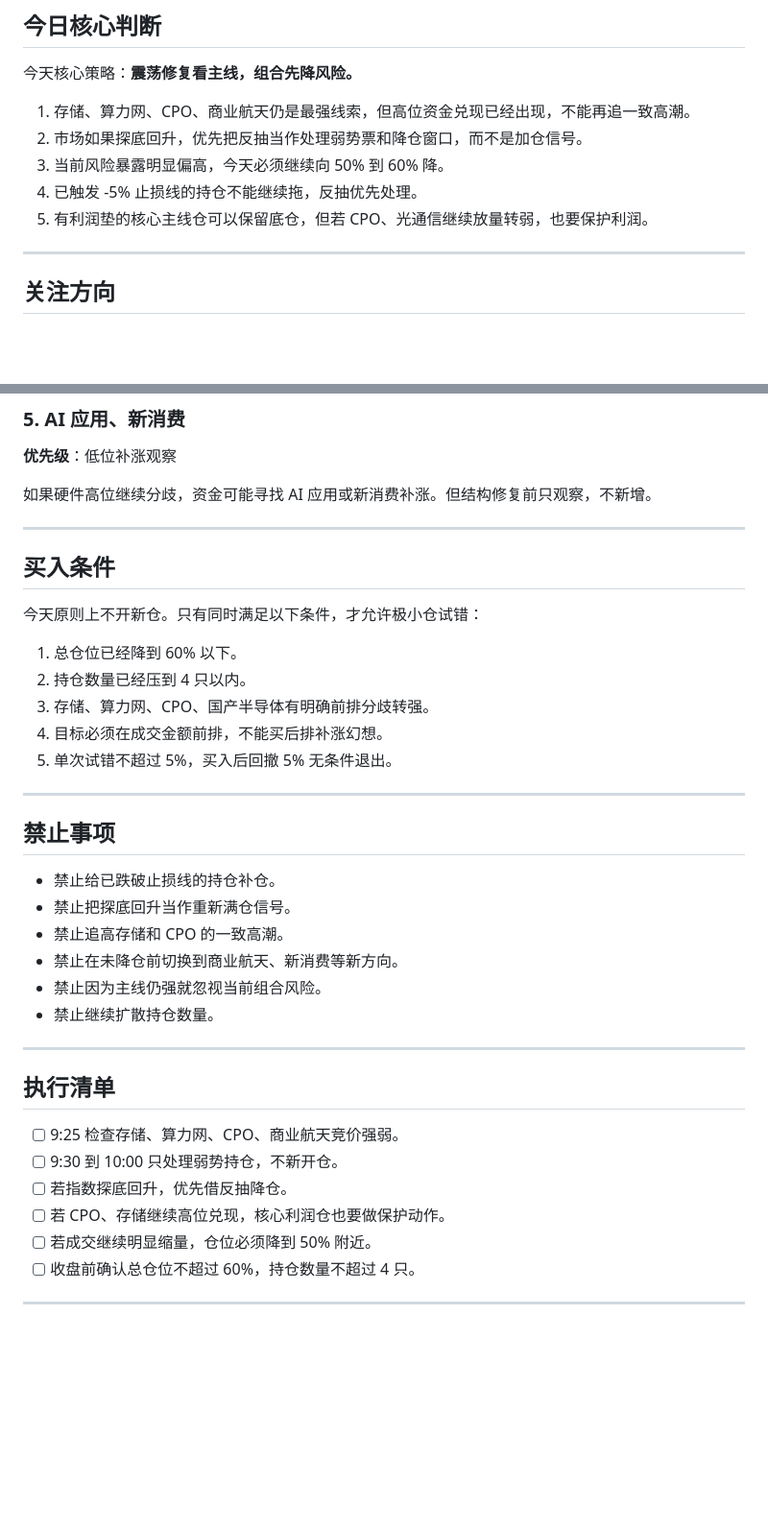
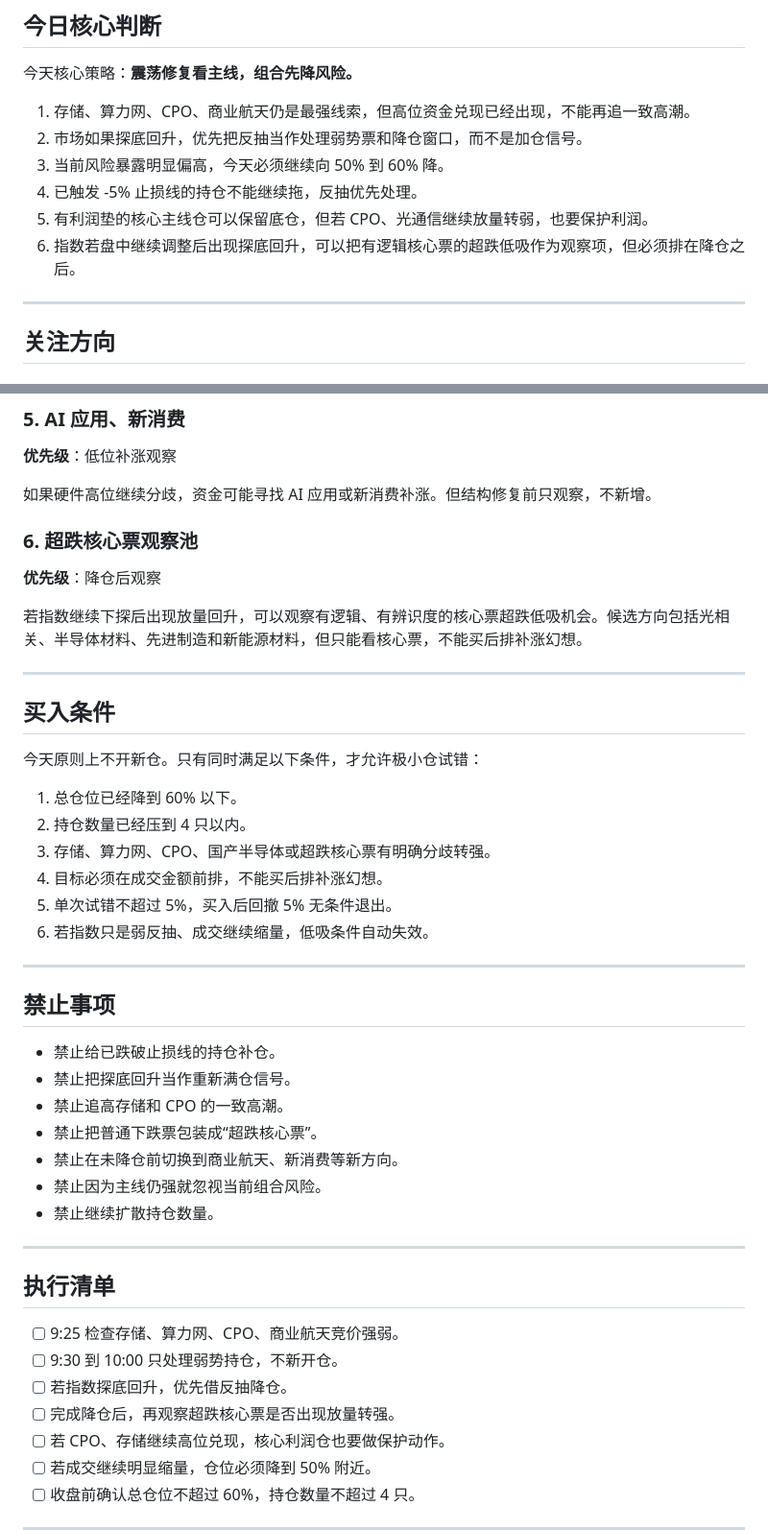
Before and after one commit to TingRuDeng/a-share-pre-market-plan, a Markdown page: 2026-05-19.md, 2 parts joined by grey strips. Shown at 96% size. Drawn GitHub-style; blank space fills up the shorter version.

Commit message:
同步公开盘前计划 2026-05-19

```diff
--- a/2026-05-19.md
+++ b/2026-05-19.md
@@ -39,6 +39,7 @@
 3. 当前风险暴露明显偏高，今天必须继续向 50% 到 60% 降。
 4. 已触发 -5% 止损线的持仓不能继续拖，反抽优先处理。
 5. 有利润垫的核心主线仓可以保留底仓，但若 CPO、光通信继续放量转弱，也要保护利润。
+6. 指数若盘中继续调整后出现探底回升，可以把有逻辑核心票的超跌低吸作为观察项，但必须排在降仓之后。
 
 ---
 
@@ -74,6 +75,12 @@ SpaceX 相关催化还在，但板块已出现剧烈调整。当前不适合扩
 
 如果硬件高位继续分歧，资金可能寻找 AI 应用或新消费补涨。但结构修复前只观察，不新增。
 
+### 6. 超跌核心票观察池
+
+**优先级**：降仓后观察
+
+若指数继续下探后出现放量回升，可以观察有逻辑、有辨识度的核心票超跌低吸机会。候选方向包括光相关、半导体材料、先进制造和新能源材料，但只能看核心票，不能买后排补涨幻想。
+
 ---
 
 ## 买入条件
@@ -82,9 +89,10 @@ SpaceX 相关催化还在，但板块已出现剧烈调整。当前不适合扩
 
 1. 总仓位已经降到 60% 以下。
 2. 持仓数量已经压到 4 只以内。
-3. 存储、算力网、CPO、国产半导体有明确前排分歧转强。
+3. 存储、算力网、CPO、国产半导体或超跌核心票有明确分歧转强。
 4. 目标必须在成交金额前排，不能买后排补涨幻想。
 5. 单次试错不超过 5%，买入后回撤 5% 无条件退出。
+6. 若指数只是弱反抽、成交继续缩量，低吸条件自动失效。
 
 ---
 
@@ -93,6 +101,7 @@ SpaceX 相关催化还在，但板块已出现剧烈调整。当前不适合扩
 - 禁止给已跌破止损线的持仓补仓。
 - 禁止把探底回升当作重新满仓信号。
 - 禁止追高存储和 CPO 的一致高潮。
+- 禁止把普通下跌票包装成“超跌核心票”。
 - 禁止在未降仓前切换到商业航天、新消费等新方向。
 - 禁止因为主线仍强就忽视当前组合风险。
 - 禁止继续扩散持仓数量。
@@ -104,6 +113,7 @@ SpaceX 相关催化还在，但板块已出现剧烈调整。当前不适合扩
 - [ ] 9:25 检查存储、算力网、CPO、商业航天竞价强弱。
 - [ ] 9:30 到 10:00 只处理弱势持仓，不新开仓。
 - [ ] 若指数探底回升，优先借反抽降仓。
+- [ ] 完成降仓后，再观察超跌核心票是否出现放量转强。
 - [ ] 若 CPO、存储继续高位兑现，核心利润仓也要做保护动作。
 - [ ] 若成交继续明显缩量，仓位必须降到 50% 附近。
 - [ ] 收盘前确认总仓位不超过 60%，持仓数量不超过 4 只。
```
